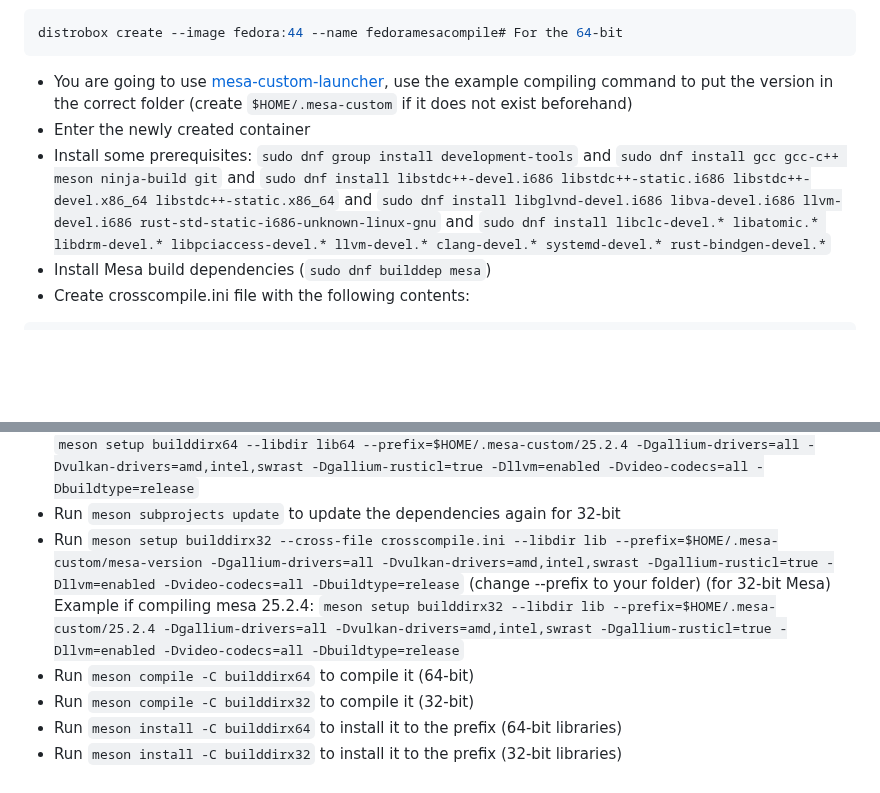
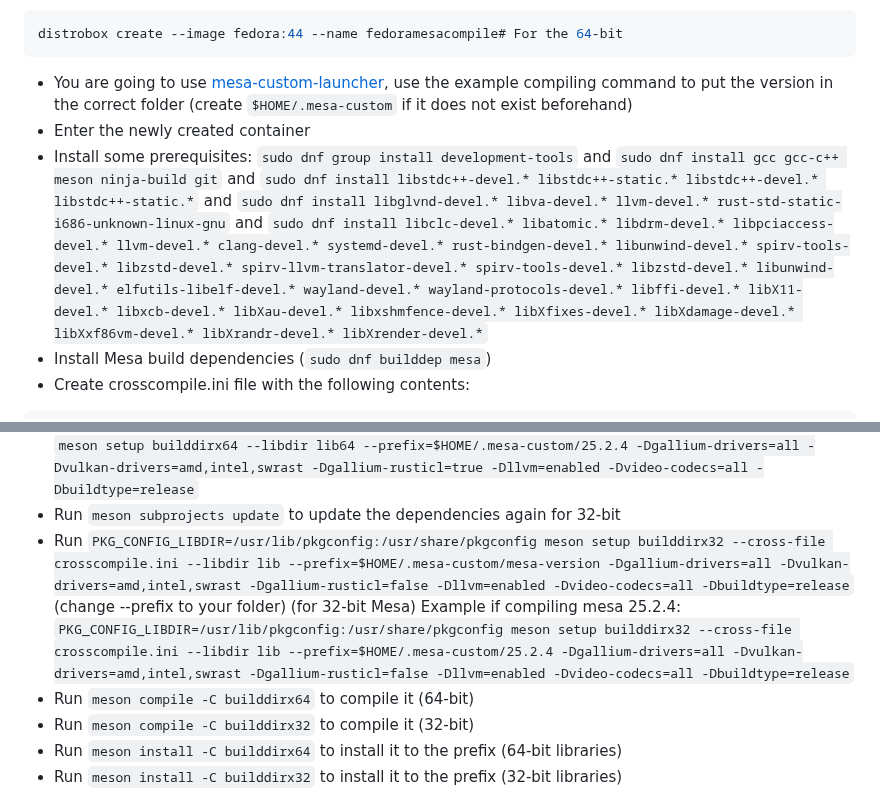
Before and after one commit to AleksandarBayrev/general-linux-fixes, a Markdown page: mesa-custom-builds/Fedora-HowTO.md, 2 parts joined by grey strips. Rendered like a GitHub page; blank space fills up the shorter version.

Commit message:
Update for Fedora

````diff
--- a/mesa-custom-builds/Fedora-HowTO.md
+++ b/mesa-custom-builds/Fedora-HowTO.md
@@ -8,7 +8,7 @@ distrobox create --image fedora:44 --name fedoramesacompile# For the 64-bit
 ```
 * You are going to use [mesa-custom-launcher](https://github.com/AleksandarBayrev/mesa-custom-launcher), use the example compiling command to put the version in the correct folder (create `$HOME/.mesa-custom` if it does not exist beforehand)
 * Enter the newly created container
-* Install some prerequisites: `sudo dnf group install development-tools` and `sudo dnf install gcc gcc-c++ meson ninja-build git` and `sudo dnf install libstdc++-devel.i686 libstdc++-static.i686 libstdc++-devel.x86_64 libstdc++-static.x86_64` and `sudo dnf install libglvnd-devel.i686 libva-devel.i686 llvm-devel.i686 rust-std-static-i686-unknown-linux-gnu` and `sudo dnf install libclc-devel.* libatomic.* libdrm-devel.* libpciaccess-devel.* llvm-devel.* clang-devel.* systemd-devel.* rust-bindgen-devel.*`
+* Install some prerequisites: `sudo dnf group install development-tools` and `sudo dnf install gcc gcc-c++ meson ninja-build git` and `sudo dnf install libstdc++-devel.* libstdc++-static.* libstdc++-devel.* libstdc++-static.*` and `sudo dnf install libglvnd-devel.* libva-devel.* llvm-devel.* rust-std-static-i686-unknown-linux-gnu` and `sudo dnf install libclc-devel.* libatomic.* libdrm-devel.* libpciaccess-devel.* llvm-devel.* clang-devel.* systemd-devel.* rust-bindgen-devel.* libunwind-devel.* spirv-tools-devel.* libzstd-devel.* spirv-llvm-translator-devel.* spirv-tools-devel.* libzstd-devel.* libunwind-devel.* elfutils-libelf-devel.* wayland-devel.* wayland-protocols-devel.* libffi-devel.* libX11-devel.* libxcb-devel.* libXau-devel.* libxshmfence-devel.* libXfixes-devel.* libXdamage-devel.* libXxf86vm-devel.* libXrandr-devel.* libXrender-devel.*`
 * Install Mesa build dependencies (`sudo dnf builddep mesa`)
 * Create crosscompile.ini file with the following contents:
 ```ini
@@ -35,8 +35,8 @@ endian = 'little'
 * Run `meson setup builddirx64 --libdir lib64 --prefix=$HOME/.mesa-custom/mesa-version -Dgallium-drivers=all -Dvulkan-drivers=amd,intel,swrast -Dgallium-rusticl=true -Dllvm=enabled -Dvideo-codecs=all -Dbuildtype=release` (change --prefix to your folder) (for 64-bit Mesa)
 Example if compiling mesa 25.2.4: `meson setup builddirx64 --libdir lib64 --prefix=$HOME/.mesa-custom/25.2.4 -Dgallium-drivers=all -Dvulkan-drivers=amd,intel,swrast -Dgallium-rusticl=true -Dllvm=enabled -Dvideo-codecs=all -Dbuildtype=release`
 * Run `meson subprojects update` to update the dependencies again for 32-bit
-* Run `meson setup builddirx32 --cross-file crosscompile.ini --libdir lib --prefix=$HOME/.mesa-custom/mesa-version -Dgallium-drivers=all -Dvulkan-drivers=amd,intel,swrast -Dgallium-rusticl=true -Dllvm=enabled -Dvideo-codecs=all -Dbuildtype=release` (change --prefix to your folder) (for 32-bit Mesa)
-Example if compiling mesa 25.2.4: `meson setup builddirx32 --libdir lib --prefix=$HOME/.mesa-custom/25.2.4 -Dgallium-drivers=all -Dvulkan-drivers=amd,intel,swrast -Dgallium-rusticl=true -Dllvm=enabled -Dvideo-codecs=all -Dbuildtype=release`
+* Run `PKG_CONFIG_LIBDIR=/usr/lib/pkgconfig:/usr/share/pkgconfig meson setup builddirx32 --cross-file crosscompile.ini --libdir lib --prefix=$HOME/.mesa-custom/mesa-version -Dgallium-drivers=all -Dvulkan-drivers=amd,intel,swrast -Dgallium-rusticl=false -Dllvm=enabled -Dvideo-codecs=all -Dbuildtype=release` (change --prefix to your folder) (for 32-bit Mesa)
+Example if compiling mesa 25.2.4: `PKG_CONFIG_LIBDIR=/usr/lib/pkgconfig:/usr/share/pkgconfig meson setup builddirx32 --cross-file crosscompile.ini --libdir lib --prefix=$HOME/.mesa-custom/25.2.4 -Dgallium-drivers=all -Dvulkan-drivers=amd,intel,swrast -Dgallium-rusticl=false -Dllvm=enabled -Dvideo-codecs=all -Dbuildtype=release`
 * Run `meson compile -C builddirx64` to compile it (64-bit)
 * Run `meson compile -C builddirx32` to compile it (32-bit)
 * Run `meson install -C builddirx64` to install it to the prefix (64-bit libraries)
````
